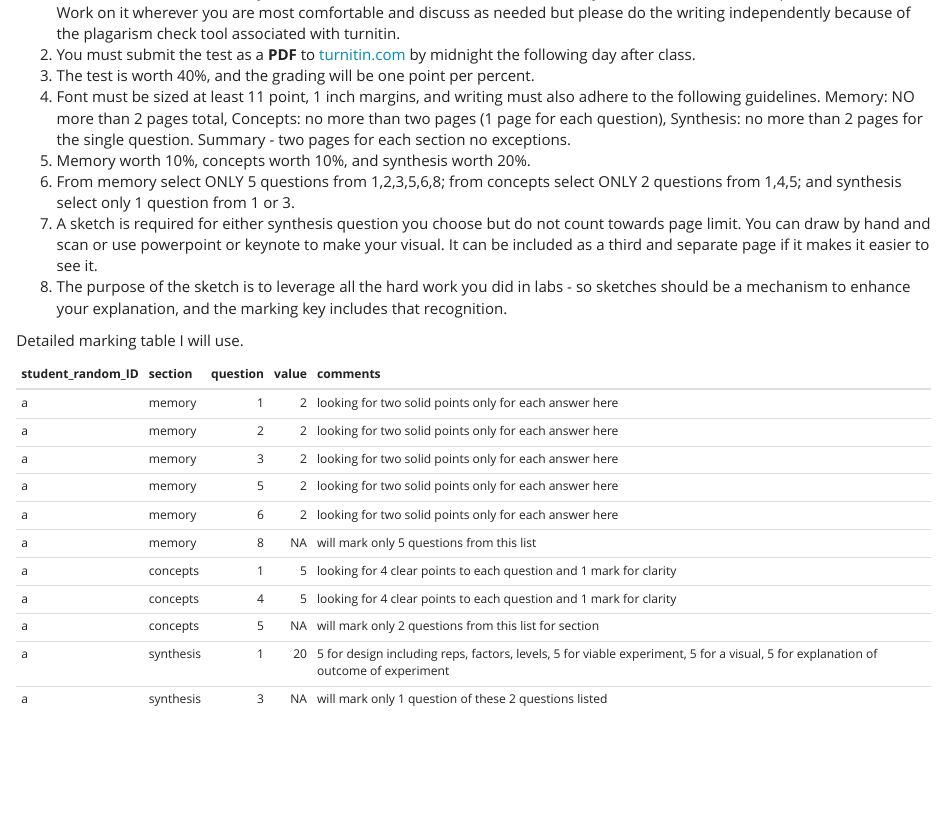
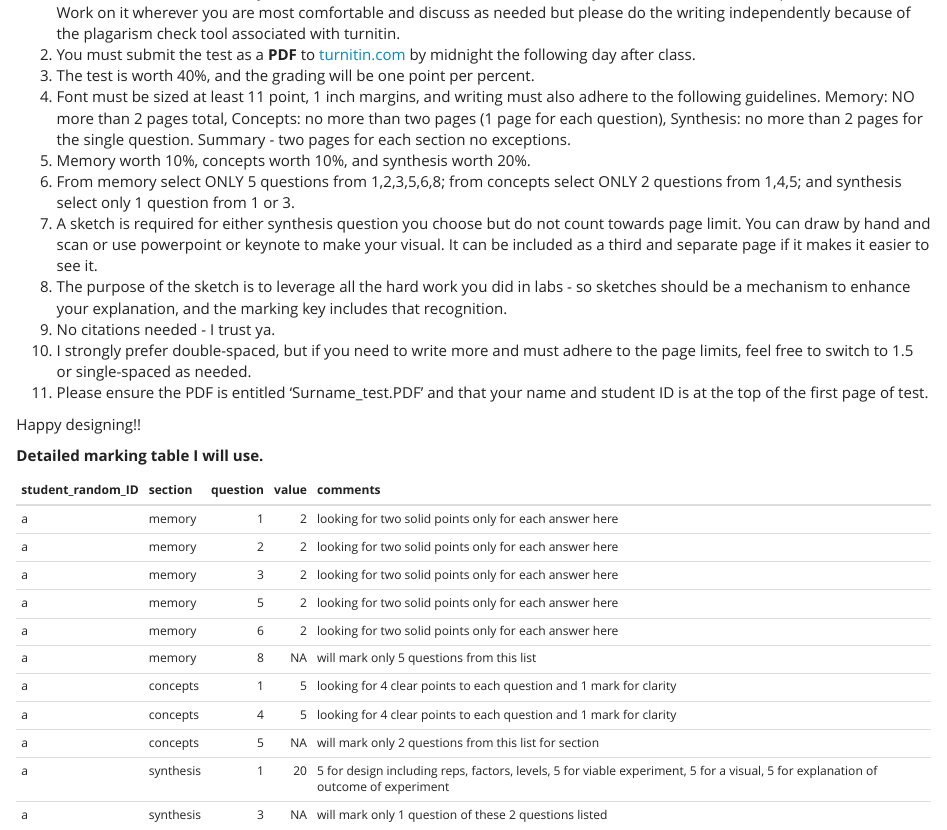
Before and after one commit to cjlortie/experimentsandbox, an R Markdown document (module1.Rmd): the page in a window 1100 px wide, from 2700 px down. The pictures show the output file module1.html that the author committed with the source, opened offline; library style sheets and scripts come from the installed R packages.

Commit message:
added more instructions!!

````diff
--- a/module1.Rmd
+++ b/module1.Rmd
@@ -61,9 +61,14 @@ List your hypothesis, predictions, and include a description of your pilot exper
 6. From memory select ONLY 5 questions from 1,2,3,5,6,8; from concepts select ONLY 2 questions from 1,4,5; and synthesis select only 1 question from 1 or 3.
 7. A sketch is required for either synthesis question you choose but do not count towards page limit.  You can draw by hand and scan or use powerpoint or keynote to make your visual. It can be included as a third and separate page if it makes it easier to see it.
 8. The purpose of the sketch is to leverage all the hard work you did in labs - so sketches should be a mechanism to enhance your explanation, and the marking key includes that recognition.
+9. No citations needed - I trust ya.
+10. I strongly prefer double-spaced, but if you need to write more and must adhere to the page limits, feel free to switch to 1.5 or single-spaced as needed.
+11. Please ensure the PDF is entitled 'Surname_test.PDF' and that your name and student ID is at the top of the first page of test.
+
+Happy designing!!
 
 
-Detailed marking table I will use.
+**Detailed marking table I will use.**
 ```{r, warning=FALSE, message=FALSE, echo=FALSE}
 library(tidyverse)
 library(knitr)
````
Also changed, not shown: module1.html.
